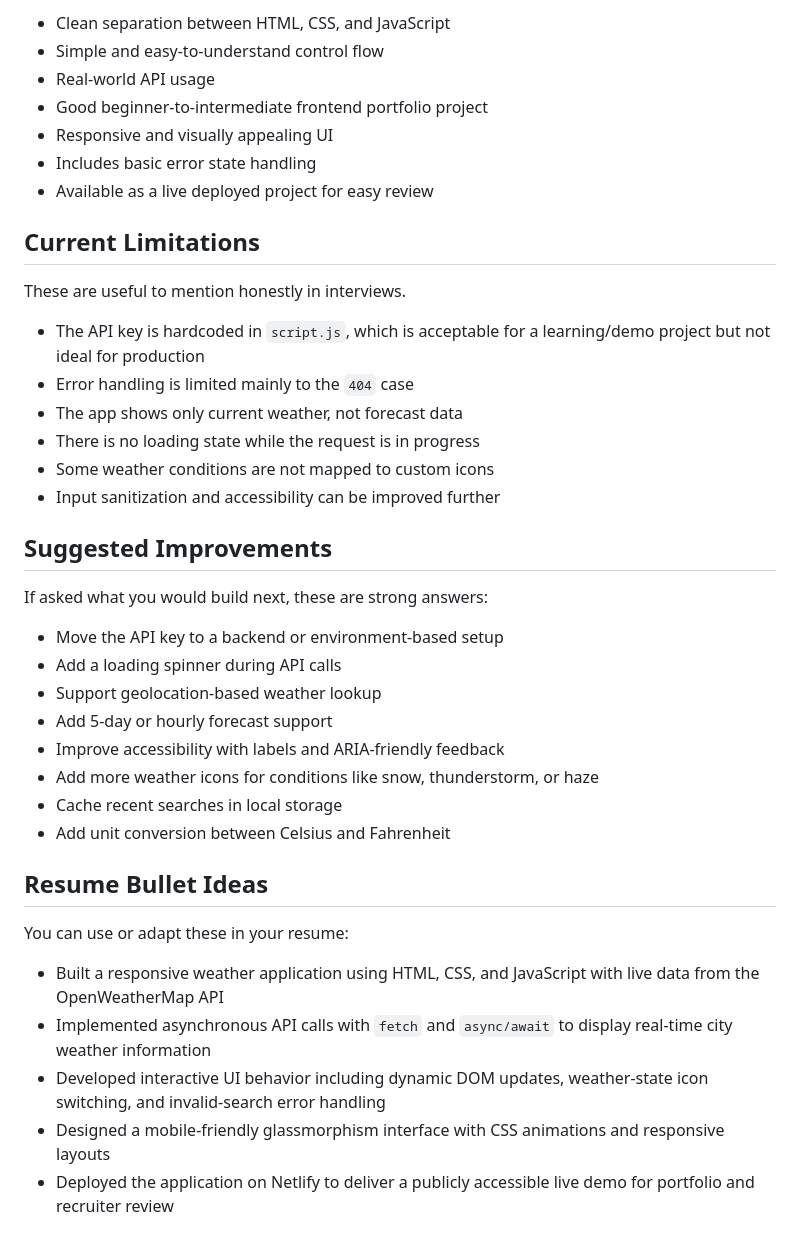
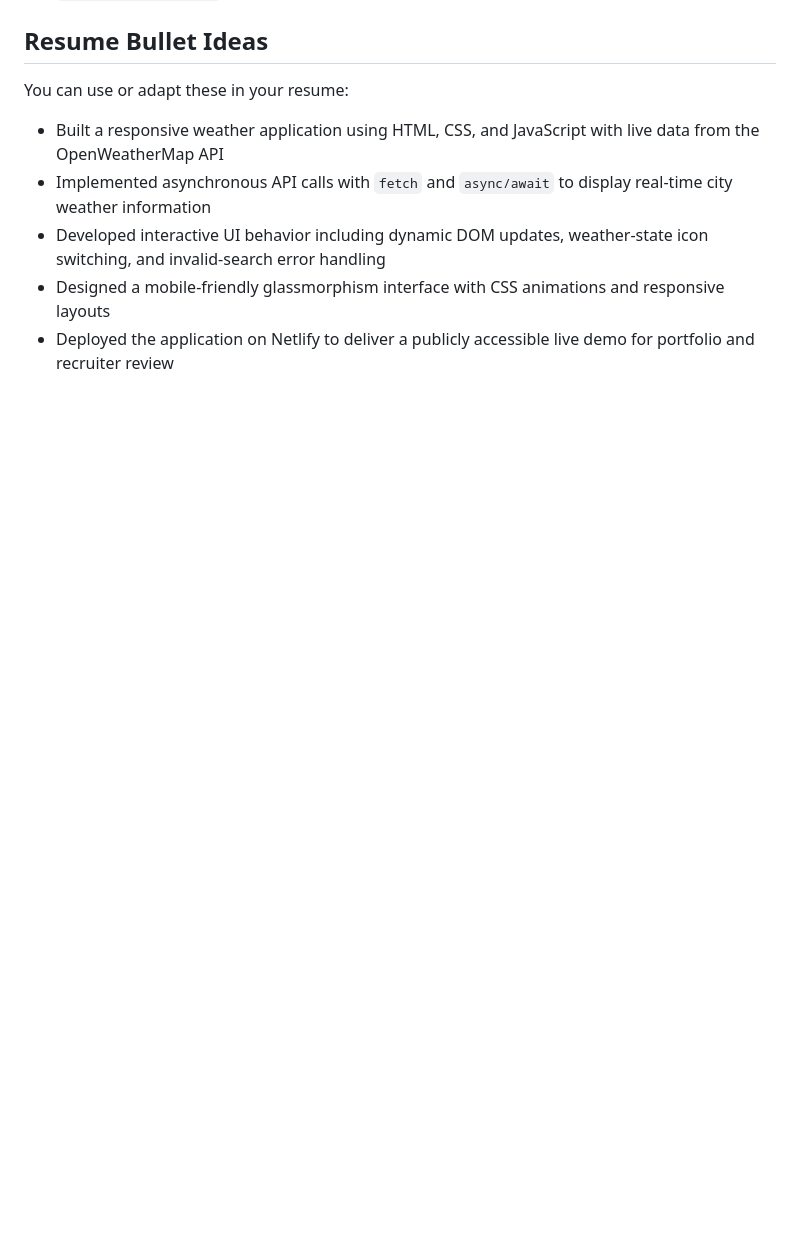
Before and after one commit to code-by-shivam/Weather-App, a Markdown page: README.md, the part around one of its changes. GitHub-like rendering; blank space fills up the shorter version.

```diff
--- a/README.md
+++ b/README.md
@@ -194,35 +133,3 @@ This project is especially useful for interviews because it shows:
-- Clean separation between HTML, CSS, and JavaScript
-- Simple and easy-to-understand control flow
-- Real-world API usage
-- Good beginner-to-intermediate frontend portfolio project
-- Responsive and visually appealing UI
-- Includes basic error state handling
-- Available as a live deployed project for easy review
-
-## Current Limitations
-
-These are useful to mention honestly in interviews.
-
-- The API key is hardcoded in `script.js`, which is acceptable for a learning/demo project but not ideal for production
-- Error handling is limited mainly to the `404` case
-- The app shows only current weather, not forecast data
-- There is no loading state while the request is in progress
-- Some weather conditions are not mapped to custom icons
-- Input sanitization and accessibility can be improved further
-
-## Suggested Improvements
-
-If asked what you would build next, these are strong answers:
-
-- Move the API key to a backend or environment-based setup
-- Add a loading spinner during API calls
-- Support geolocation-based weather lookup
-- Add 5-day or hourly forecast support
-- Improve accessibility with labels and ARIA-friendly feedback
-- Add more weather icons for conditions like snow, thunderstorm, or haze
-- Cache recent searches in local storage
-- Add unit conversion between Celsius and Fahrenheit
-
 ## Resume Bullet Ideas
 
 You can use or adapt these in your resume:
```
Also changed, not shown: other parts of README.md (+0 -61 lines).
